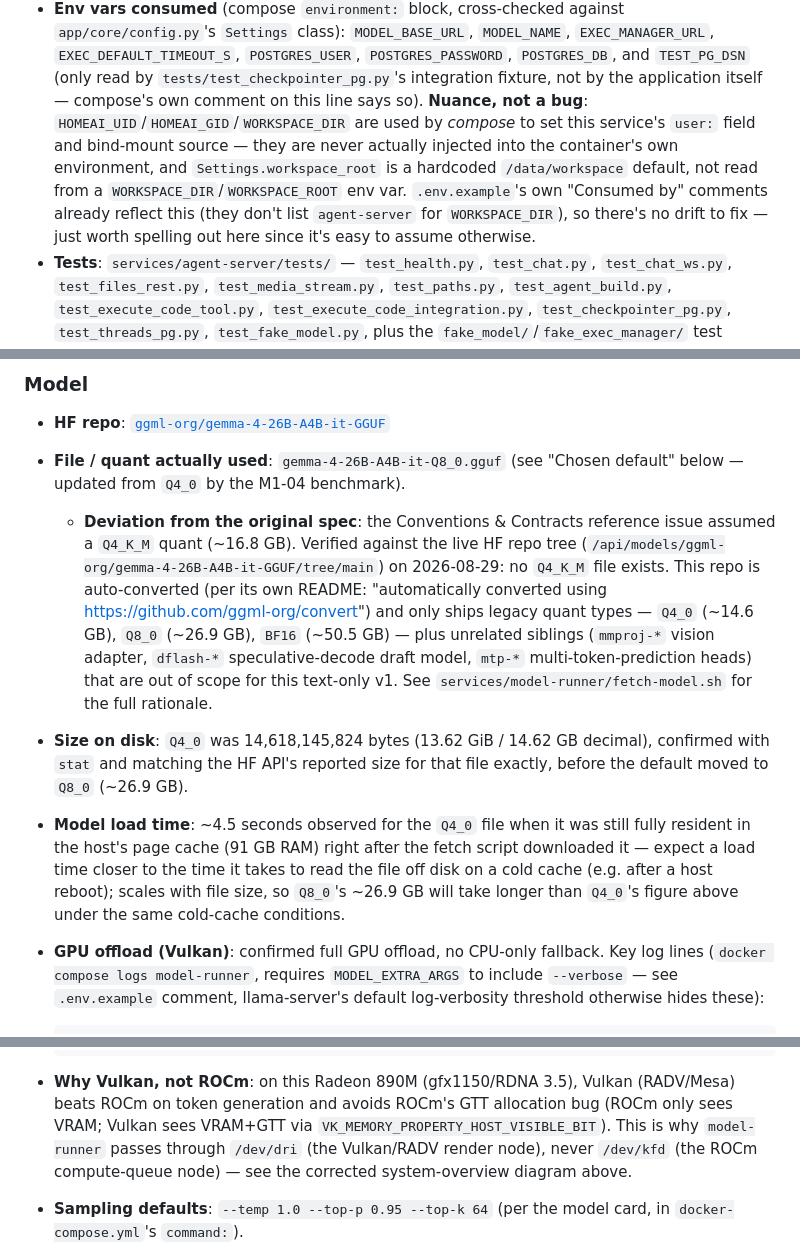
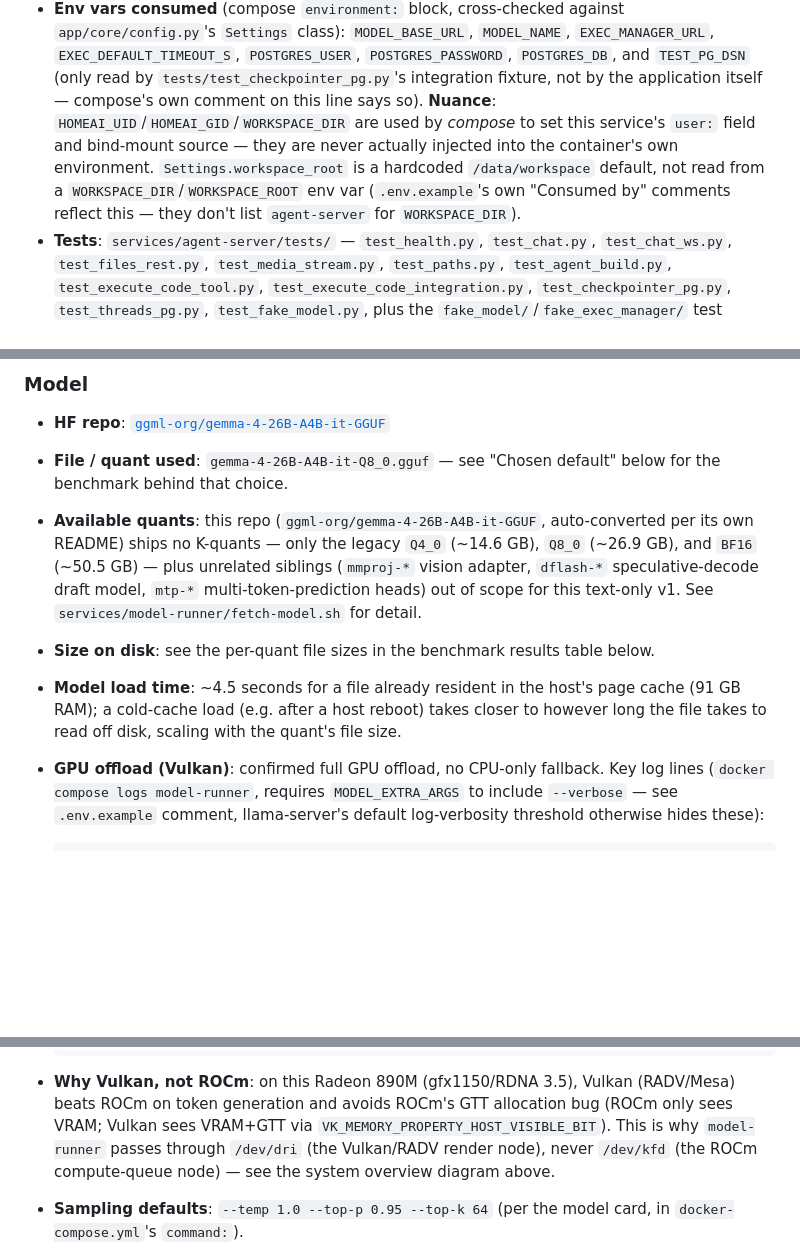
Before and after one commit to cucucachu/unnamed_local_ai_server, a Markdown page: docs/ARCHITECTURE.md, 3 parts joined by grey strips. GitHub-like rendering; blank space fills up the shorter version.

```diff
--- a/docs/ARCHITECTURE.md
+++ b/docs/ARCHITECTURE.md
@@ -225,14 +213,13 @@ what another doc says it should be.
   `POSTGRES_USER`, `POSTGRES_PASSWORD`, `POSTGRES_DB`, and `TEST_PG_DSN`
   (only read by `tests/test_checkpointer_pg.py`'s integration fixture, not
   by the application itself — compose's own comment on this line says so).
-  **Nuance, not a bug**: `HOMEAI_UID`/`HOMEAI_GID`/`WORKSPACE_DIR` are used
-  by *compose* to set this service's `user:` field and bind-mount source —
-  they are never actually injected into the container's own environment,
-  and `Settings.workspace_root` is a hardcoded `/data/workspace` default,
-  not read from a `WORKSPACE_DIR`/`WORKSPACE_ROOT` env var. `.env.example`'s
-  own "Consumed by" comments already reflect this (they don't list
-  `agent-server` for `WORKSPACE_DIR`), so there's no drift to fix — just
-  worth spelling out here since it's easy to assume otherwise.
+  **Nuance**: `HOMEAI_UID`/`HOMEAI_GID`/`WORKSPACE_DIR` are used by
+  *compose* to set this service's `user:` field and bind-mount source —
+  they are never actually injected into the container's own environment.
+  `Settings.workspace_root` is a hardcoded `/data/workspace` default, not
+  read from a `WORKSPACE_DIR`/`WORKSPACE_ROOT` env var (`.env.example`'s own
+  "Consumed by" comments reflect this — they don't list `agent-server` for
+  `WORKSPACE_DIR`).
 - **Tests**: `services/agent-server/tests/` — `test_health.py`,
   `test_chat.py`, `test_chat_ws.py`, `test_files_rest.py`,
   `test_media_stream.py`, `test_paths.py`, `test_agent_build.py`,
@@ -398,28 +385,21 @@ flag the conflict rather than resolving it silently.
 ### Model
 
 - **HF repo**: [`ggml-org/gemma-4-26B-A4B-it-GGUF`](https://huggingface.co/ggml-org/gemma-4-26B-A4B-it-GGUF)
-- **File / quant actually used**: `gemma-4-26B-A4B-it-Q8_0.gguf` (see
-  "Chosen default" below — updated from `Q4_0` by the M1-04 benchmark).
-  - **Deviation from the original spec**: the Conventions & Contracts
-    reference issue assumed a `Q4_K_M` quant (~16.8 GB). Verified against
-    the live HF repo tree (`/api/models/ggml-org/gemma-4-26B-A4B-it-GGUF/tree/main`)
-    on 2026-08-29: no `Q4_K_M` file exists. This repo is auto-converted (per
-    its own README: "automatically converted using
-    https://github.com/ggml-org/convert") and only ships legacy quant types
-    — `Q4_0` (~14.6 GB), `Q8_0` (~26.9 GB), `BF16` (~50.5 GB) — plus
-    unrelated siblings (`mmproj-*` vision adapter, `dflash-*`
-    speculative-decode draft model, `mtp-*` multi-token-prediction heads)
-    that are out of scope for this text-only v1. See
-    `services/model-runner/fetch-model.sh` for the full rationale.
-- **Size on disk**: `Q4_0` was 14,618,145,824 bytes (13.62 GiB / 14.62 GB
-  decimal), confirmed with `stat` and matching the HF API's reported size
-  for that file exactly, before the default moved to `Q8_0` (~26.9 GB).
-- **Model load time**: ~4.5 seconds observed for the `Q4_0` file when it
-  was still fully resident in the host's page cache (91 GB RAM) right
-  after the fetch script downloaded it — expect a load time closer to the
-  time it takes to read the file off disk on a cold cache (e.g. after a
-  host reboot); scales with file size, so `Q8_0`'s ~26.9 GB will take
-  longer than `Q4_0`'s figure above under the same cold-cache conditions.
+- **File / quant used**: `gemma-4-26B-A4B-it-Q8_0.gguf` — see "Chosen
+  default" below for the benchmark behind that choice.
+- **Available quants**: this repo (`ggml-org/gemma-4-26B-A4B-it-GGUF`,
+  auto-converted per its own README) ships no K-quants — only the legacy
+  `Q4_0` (~14.6 GB), `Q8_0` (~26.9 GB), and `BF16` (~50.5 GB) — plus
+  unrelated siblings (`mmproj-*` vision adapter, `dflash-*`
+  speculative-decode draft model, `mtp-*` multi-token-prediction heads)
+  out of scope for this text-only v1. See
+  `services/model-runner/fetch-model.sh` for detail.
+- **Size on disk**: see the per-quant file sizes in the benchmark results
+  table below.
+- **Model load time**: ~4.5 seconds for a file already resident in the
+  host's page cache (91 GB RAM); a cold-cache load (e.g. after a host
+  reboot) takes closer to however long the file takes to read off disk,
+  scaling with the quant's file size.
 - **GPU offload (Vulkan)**: confirmed full GPU offload, no CPU-only
   fallback. Key log lines (`docker compose logs model-runner`, requires
   `MODEL_EXTRA_ARGS` to include `--verbose` — see `.env.example` comment,
@@ -439,8 +419,7 @@ flag the conflict rather than resolving it silently.
   allocation bug (ROCm only sees VRAM; Vulkan sees VRAM+GTT via
   `VK_MEMORY_PROPERTY_HOST_VISIBLE_BIT`). This is why `model-runner` passes
   through `/dev/dri` (the Vulkan/RADV render node), never `/dev/kfd` (the
-  ROCm compute-queue node) — see the corrected system-overview diagram
-  above.
+  ROCm compute-queue node) — see the system overview diagram above.
 - **Sampling defaults**: `--temp 1.0 --top-p 0.95 --top-k 64` (per the
   model card, in `docker-compose.yml`'s `command:`).
 - **`MODEL_EXTRA_ARGS` additions**: `--verbose --reasoning-budget 0`.
```
Also changed, not shown: other parts of docs/ARCHITECTURE.md (+38 -56 lines), README.md (+5 -8 lines).
